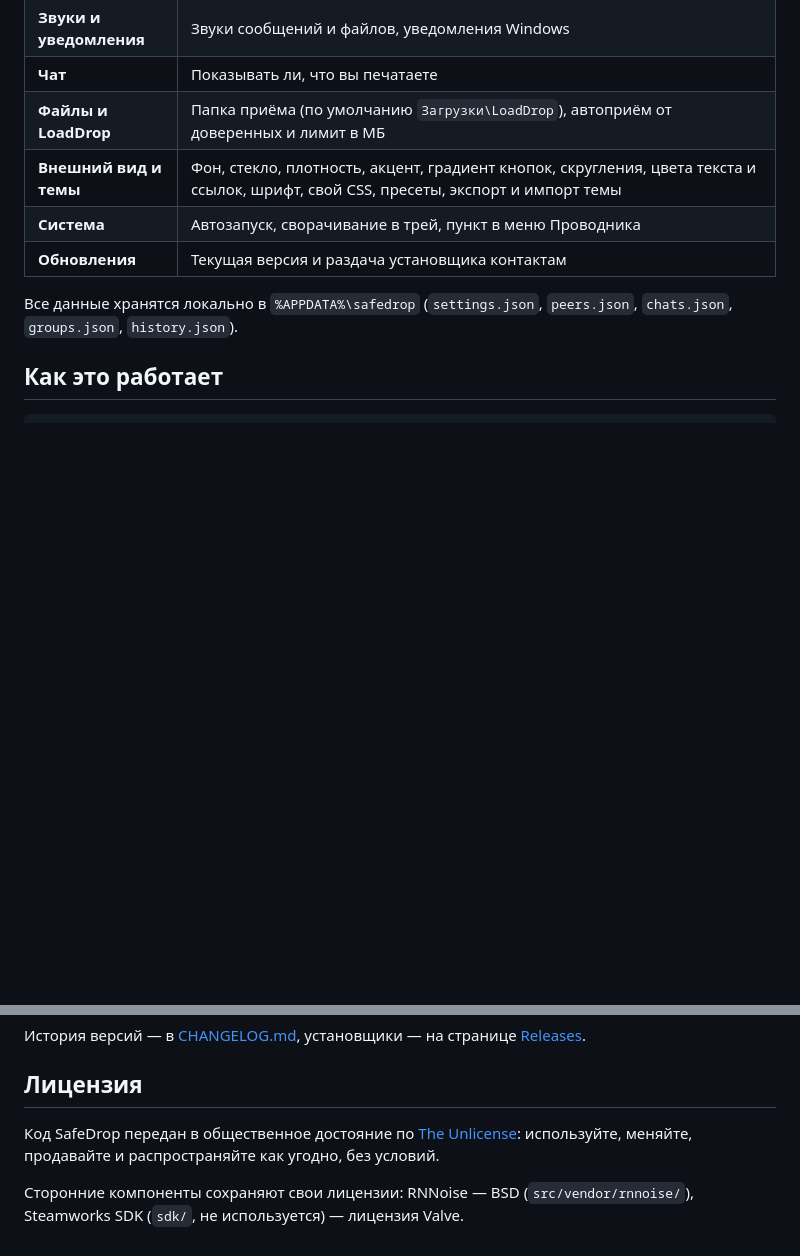
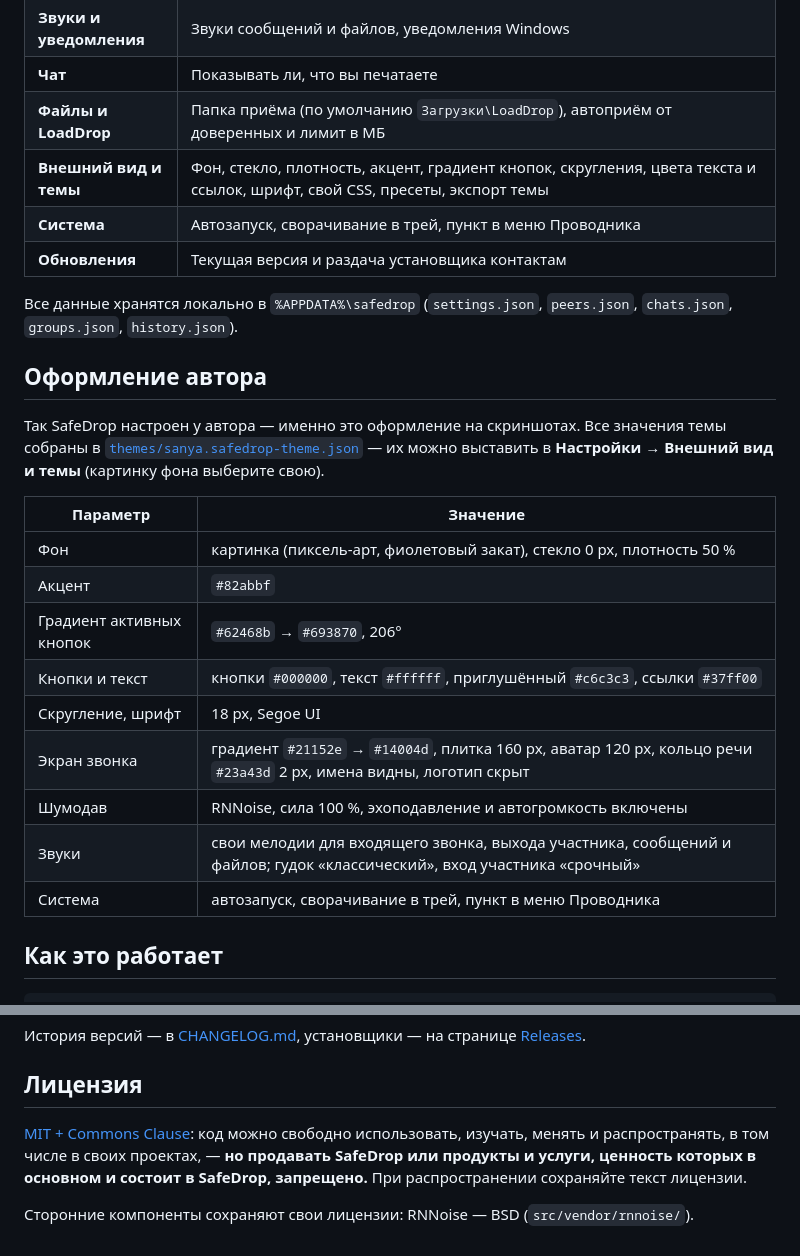
Before and after one commit to SANYA3212/safedrop, a Markdown page: README.md, 2 parts joined by grey strips. Rendered like a GitHub page; blank space fills up the shorter version.

Commit message:
Remove Steam experiment; MIT + Commons Clause license; screenshots in author's theme
- removed the Steamworks SDK (sdk/) and the unused steam.rs module
- LICENSE: MIT with the Commons Clause condition (free use and changes,
  selling is not allowed); README license section and badge updated
- screenshots re-taken with the author's theme, background and call style
- README: "Оформление автора" section; theme exported to
  themes/sanya.safedrop-theme.json (background picture left empty)
- CHANGELOG updated

Co-Authored-By: Claude Opus 5.5 <noreply@anthropic.com>

```diff
--- a/README.md
+++ b/README.md
@@ -104,11 +104,27 @@ SafeDrop — настольное приложение для Windows, кото
 | **Звуки и уведомления** | Звуки сообщений и файлов, уведомления Windows |
 | **Чат** | Показывать ли, что вы печатаете |
 | **Файлы и LoadDrop** | Папка приёма (по умолчанию `Загрузки\LoadDrop`), автоприём от доверенных и лимит в МБ |
-| **Внешний вид и темы** | Фон, стекло, плотность, акцент, градиент кнопок, скругления, цвета текста и ссылок, шрифт, свой CSS, пресеты, экспорт и импорт темы |
+| **Внешний вид и темы** | Фон, стекло, плотность, акцент, градиент кнопок, скругления, цвета текста и ссылок, шрифт, свой CSS, пресеты, экспорт темы |
 | **Система** | Автозапуск, сворачивание в трей, пункт в меню Проводника |
 | **Обновления** | Текущая версия и раздача установщика контактам |
 
 Все данные хранятся локально в `%APPDATA%\safedrop` (`settings.json`, `peers.json`, `chats.json`, `groups.json`, `history.json`).
+
+## Оформление автора
+
+Так SafeDrop настроен у автора — именно это оформление на скриншотах. Все значения темы собраны в [`themes/sanya.safedrop-theme.json`](themes/sanya.safedrop-theme.json) — их можно выставить в **Настройки → Внешний вид и темы** (картинку фона выберите свою).
+
+| Параметр | Значение |
+|---|---|
+| Фон | картинка (пиксель-арт, фиолетовый закат), стекло 0 px, плотность 50 % |
+| Акцент | `#82abbf` |
+| Градиент активных кнопок | `#62468b` → `#693870`, 206° |
+| Кнопки и текст | кнопки `#000000`, текст `#ffffff`, приглушённый `#c6c3c3`, ссылки `#37ff00` |
+| Скругление, шрифт | 18 px, Segoe UI |
+| Экран звонка | градиент `#21152e` → `#14004d`, плитка 160 px, аватар 120 px, кольцо речи `#23a43d` 2 px, имена видны, логотип скрыт |
+| Шумодав | RNNoise, сила 100 %, эхоподавление и автогромкость включены |
+| Звуки | свои мелодии для входящего звонка, выхода участника, сообщений и файлов; гудок «классический», вход участника «срочный» |
+| Система | автозапуск, сворачивание в трей, пункт в меню Проводника |
 
 ## Как это работает
 
@@ -161,6 +177,6 @@ docs/screenshots/    скриншоты для README
 
 ## Лицензия
 
-Код SafeDrop передан в общественное достояние по [The Unlicense](LICENSE): используйте, меняйте, продавайте и распространяйте как угодно, без условий.
+[MIT + Commons Clause](LICENSE): код можно свободно использовать, изучать, менять и распространять, в том числе в своих проектах, — **но продавать SafeDrop или продукты и услуги, ценность которых в основном и состоит в SafeDrop, запрещено.** При распространении сохраняйте текст лицензии.
 
-Сторонние компоненты сохраняют свои лицензии: RNNoise — BSD (`src/vendor/rnnoise/`), Steamworks SDK (`sdk/`, не используется) — лицензия Valve.
+Сторонние компоненты сохраняют свои лицензии: RNNoise — BSD (`src/vendor/rnnoise/`).
```
Also changed, not shown: other parts of README.md (+2 -2 lines), CHANGELOG.md (+4 -2 lines), docs/screenshots/call.png, docs/screenshots/main.png, docs/screenshots/settings.png, docs/screenshots/watch.png, 2 other files.
